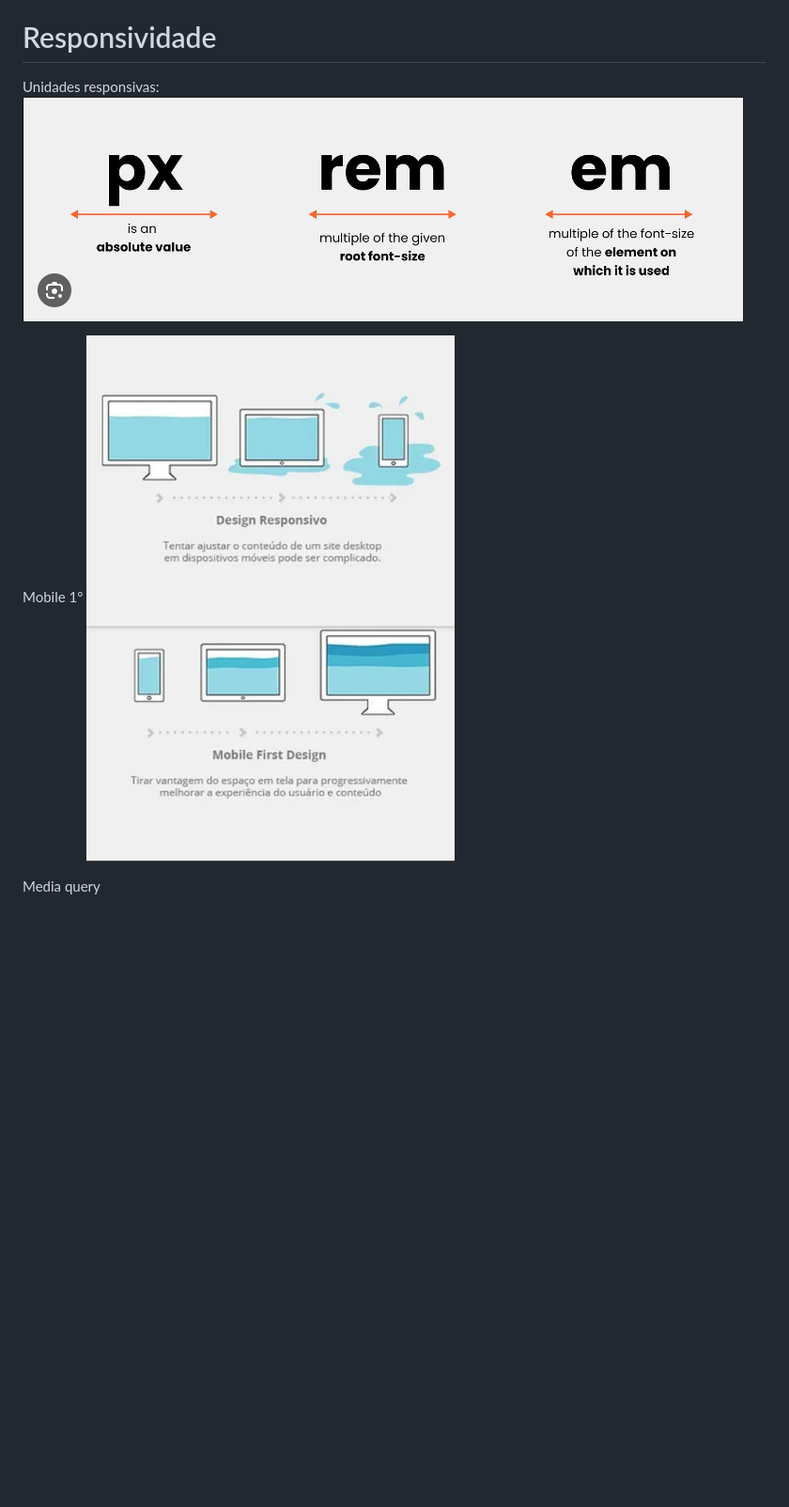
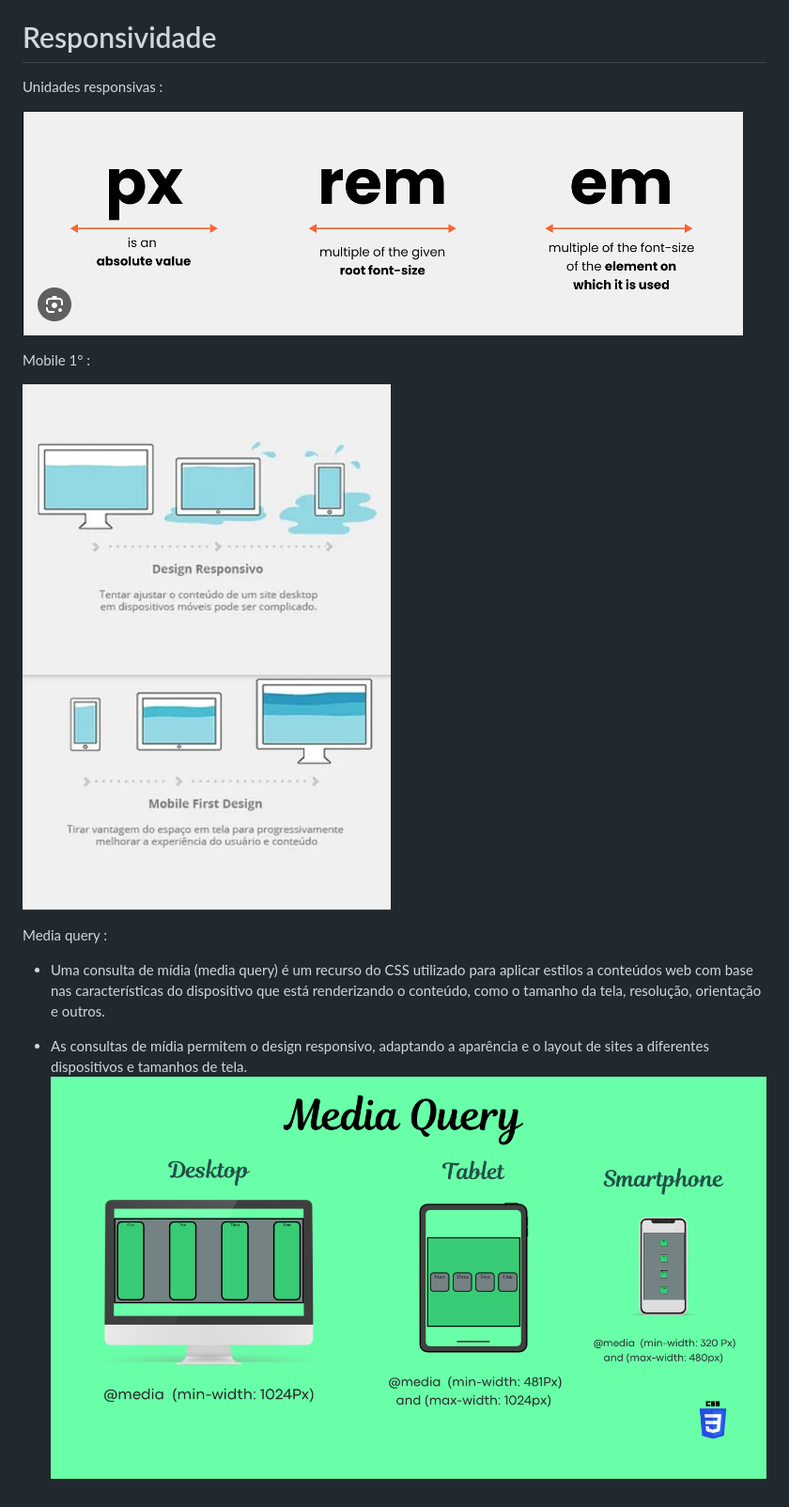
Before and after one commit to webdevluiz/webDevLearning, a Markdown page: README.md, the part around the change. Shown at 94% size. Drawn GitHub-style; pictures changed too: imgs/models/media_queries.png (added); blank space fills up the shorter version.

```diff
--- a/README.md
+++ b/README.md
@@ -360,10 +360,16 @@ style {
 
 # Responsividade
 
- Unidades responsivas:
+ Unidades responsivas :
+
 ![comparação entre medidas](/imgs/models/pixels_rem_em.png)
 
- Mobile 1°
+ Mobile 1° :
+
 ![Exemplificação para MOBILE FIRST](/imgs/models/mobile_1_vertical.png)
 
- Media query
+ Media query :
+ * Uma consulta de mídia (media query) é um recurso do CSS utilizado para aplicar estilos a conteúdos web com base nas características do dispositivo que está renderizando o conteúdo, como o tamanho da tela, resolução, orientação e outros.
+
+ * As consultas de mídia permitem o design responsivo, adaptando a aparência e o layout de sites a diferentes dispositivos e tamanhos de tela.
+ ![demonstração visual de media queries](/imgs/models/media_queries.png)
```
Also changed, not shown: 9 other files.
